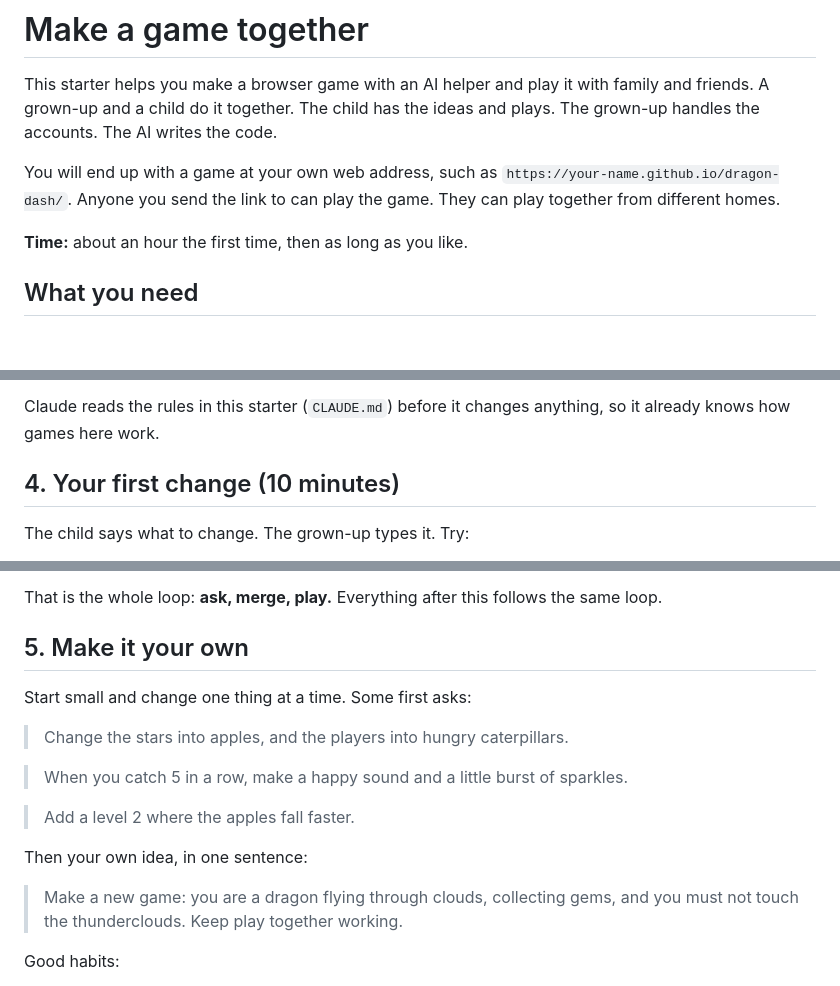
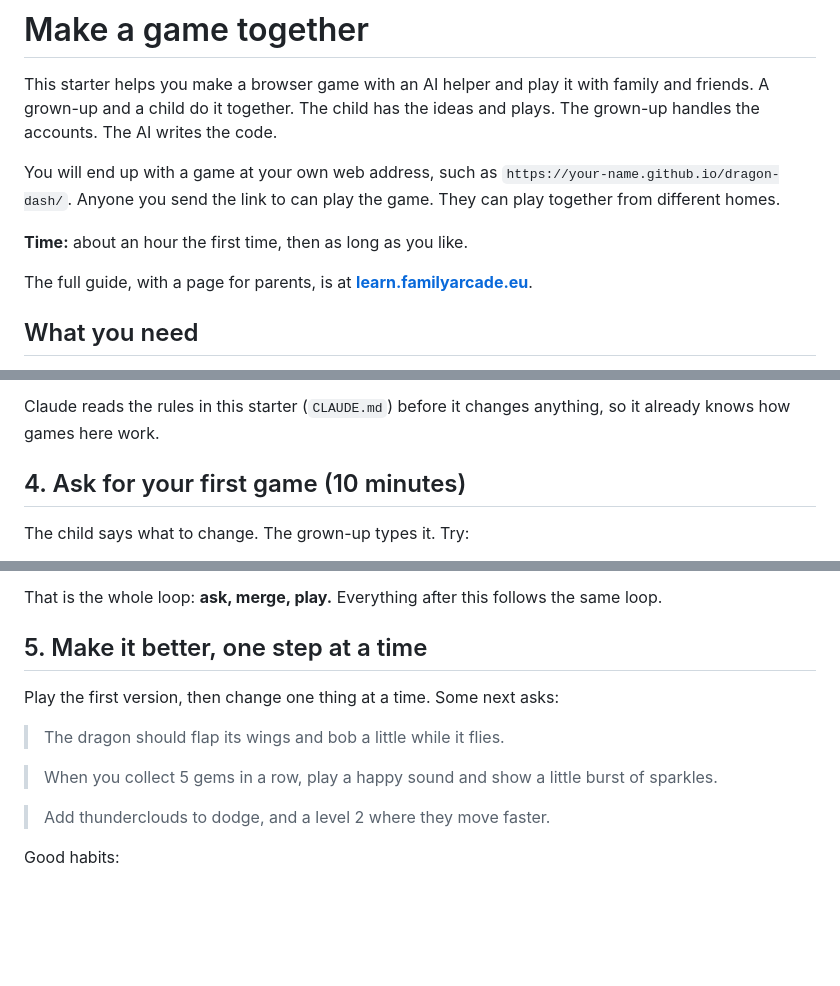
Before and after one commit to family-arcade/arcade-game-starter, a Markdown page: README.md, 3 parts joined by grey strips. Drawn GitHub-style; blank space fills up the shorter version.

Commit message:
README: the first step asks for your own game; links the full guide
With Star Catch gone, step 4 is the first game itself and step 5 makes it
better one ask at a time. The top of the page points to
learn.familyarcade.eu.

Co-Authored-By: Claude Opus 5.5 <noreply@anthropic.com>
Claude-Session: https://claude.ai/code/session_011gvG23TZtveoPxFxLbfJKB

```diff
--- a/README.md
+++ b/README.md
@@ -9,6 +9,9 @@ You will end up with a game at your own web address, such as
 play the game. They can play together from different homes.
 
 **Time:** about an hour the first time, then as long as you like.
+
+The full guide, with a page for parents, is at
+**[learn.familyarcade.eu](https://learn.familyarcade.eu)**.
 
 ## What you need
 
@@ -56,7 +59,7 @@ play the game. They can play together from different homes.
 Claude reads the rules in this starter (`CLAUDE.md`) before it changes
 anything, so it already knows how games here work.
 
-## 4. Your first change (10 minutes)
+## 4. Ask for your first game (10 minutes)
 
 The child says what to change. The grown-up types it. Try:
 
@@ -75,22 +78,16 @@ a change without changing the main game. When Claude says it is done:
 That is the whole loop: **ask, merge, play.** Everything after this follows
 the same loop.
 
-## 5. Make it your own
+## 5. Make it better, one step at a time
 
-Start small and change one thing at a time. Some first asks:
+Play the first version, then change one thing at a time. Some next asks:
 
-> Change the stars into apples, and the players into hungry caterpillars.
+> The dragon should flap its wings and bob a little while it flies.
 
-> When you catch 5 in a row, make a happy sound and a little burst of
-> sparkles.
+> When you collect 5 gems in a row, play a happy sound and show a little
+> burst of sparkles.
 
-> Add a level 2 where the apples fall faster.
-
-Then your own idea, in one sentence:
-
-> Make a new game: you are a dragon flying through clouds, collecting
-> gems, and you must not touch the thunderclouds. Keep play together
-> working.
+> Add thunderclouds to dodge, and a level 2 where they move faster.
 
 Good habits:
 
```
